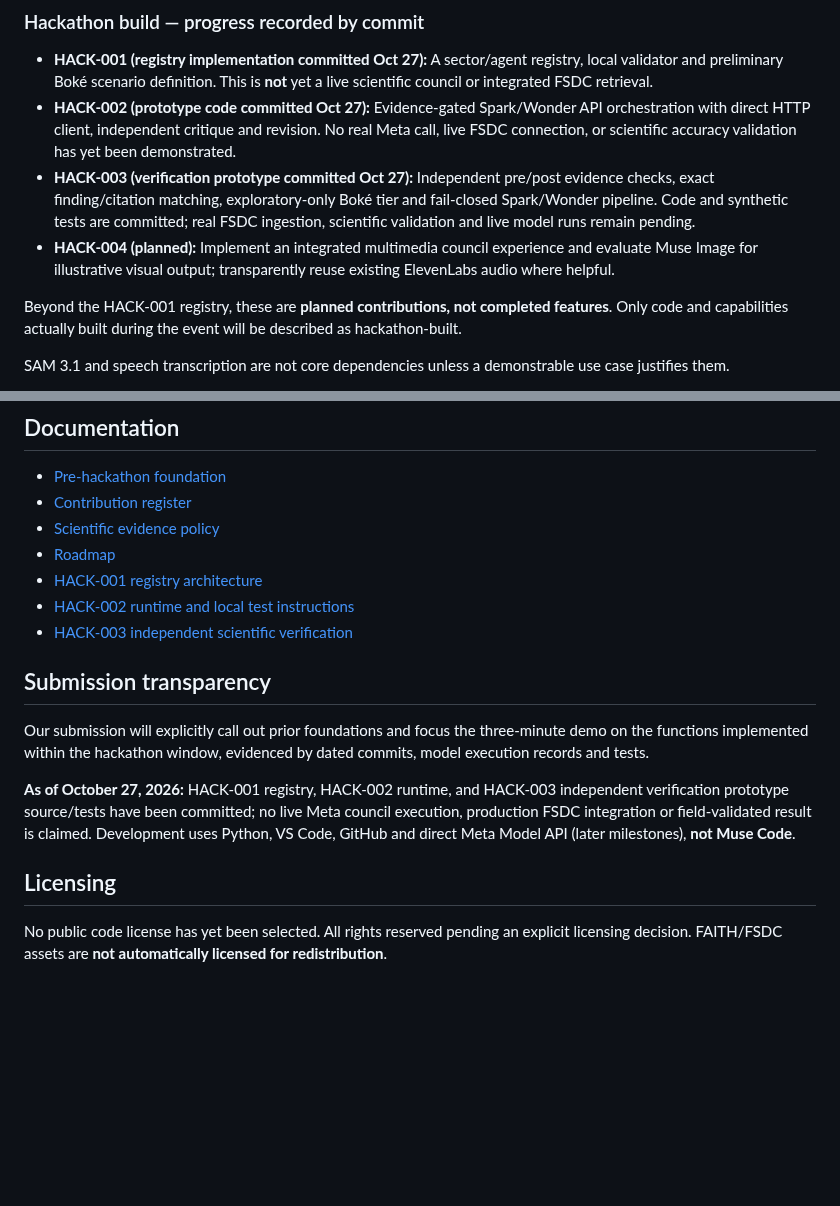
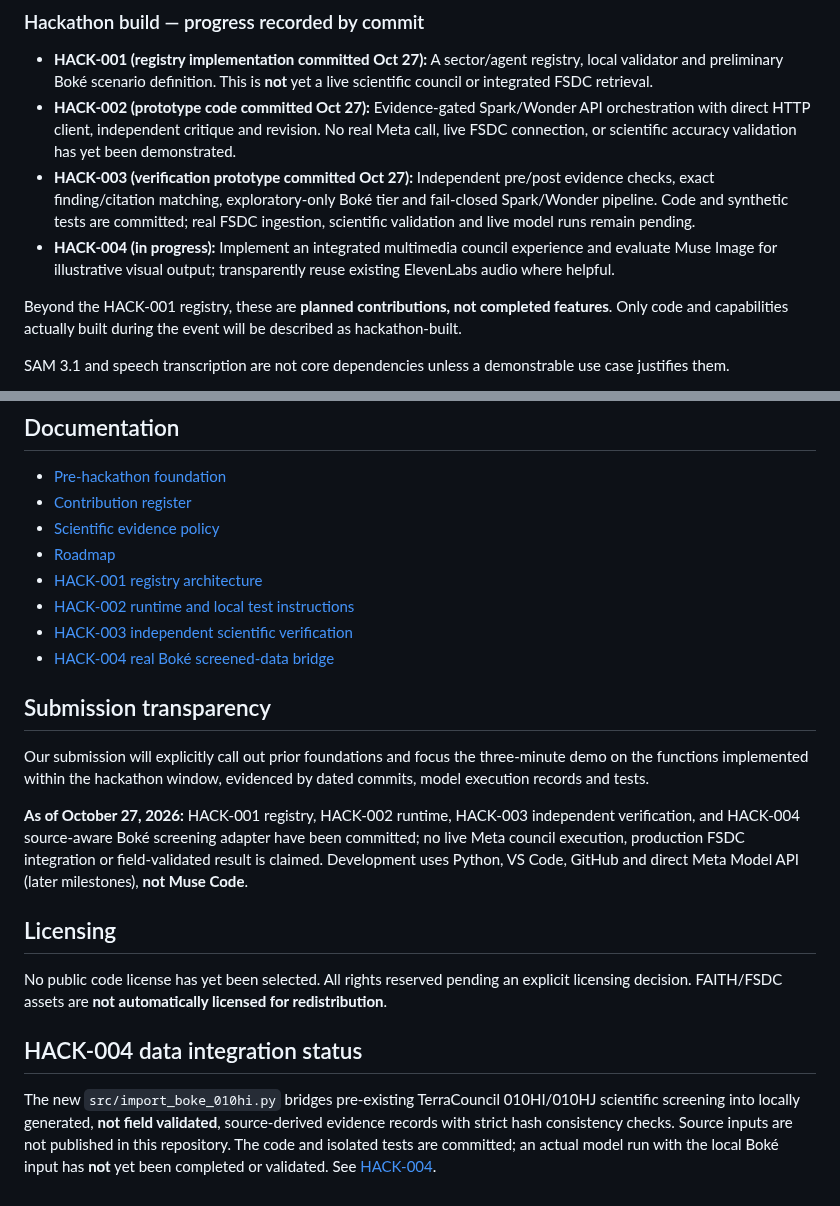
Before and after one commit to gamamou/TerraCouncil-Meta-Hackathon-2026, a Markdown page: README.md, 2 parts joined by grey strips. Rendered like a GitHub page; blank space fills up the shorter version.

Commit message:
Document HACK-004 real screened Boké evidence bridge and pending live execution

```diff
--- a/README.md
+++ b/README.md
@@ -28,7 +28,7 @@ This is a **dedicated public hackathon repository**. It is separate from Sustain
 - **HACK-001 (registry implementation committed Oct 27):** A sector/agent registry, local validator and preliminary Boké scenario definition. This is **not** yet a live scientific council or integrated FSDC retrieval.
 - **HACK-002 (prototype code committed Oct 27):** Evidence-gated Spark/Wonder API orchestration with direct HTTP client, independent critique and revision. No real Meta call, live FSDC connection, or scientific accuracy validation has yet been demonstrated.
 - **HACK-003 (verification prototype committed Oct 27):** Independent pre/post evidence checks, exact finding/citation matching, exploratory-only Boké tier and fail-closed Spark/Wonder pipeline. Code and synthetic tests are committed; real FSDC ingestion, scientific validation and live model runs remain pending.
-- **HACK-004 (planned):** Implement an integrated multimedia council experience and evaluate Muse Image for illustrative visual output; transparently reuse existing ElevenLabs audio where helpful.
+- **HACK-004 (in progress):** Implement an integrated multimedia council experience and evaluate Muse Image for illustrative visual output; transparently reuse existing ElevenLabs audio where helpful.
 
 Beyond the HACK-001 registry, these are **planned contributions, not completed features**. Only code and capabilities actually built during the event will be described as hackathon-built.
 
@@ -49,13 +49,18 @@ No API credentials, private data, restricted-source datasets, proprietary FAITH/
 - [HACK-001 registry architecture](docs/HACK-001-ARCHITECTURE.md)
 - [HACK-002 runtime and local test instructions](docs/HACK-002-RUNTIME.md)
 - [HACK-003 independent scientific verification](docs/HACK-003-INDEPENDENT-VERIFICATION.md)
+- [HACK-004 real Boké screened-data bridge](docs/HACK-004-REAL-BOKE-DATA.md)
 
 ## Submission transparency
 
 Our submission will explicitly call out prior foundations and focus the three-minute demo on the functions implemented within the hackathon window, evidenced by dated commits, model execution records and tests.
 
-**As of October 27, 2026:** HACK-001 registry, HACK-002 runtime, and HACK-003 independent verification prototype source/tests have been committed; no live Meta council execution, production FSDC integration or field-validated result is claimed. Development uses Python, VS Code, GitHub and direct Meta Model API (later milestones), **not Muse Code**.
+**As of October 27, 2026:** HACK-001 registry, HACK-002 runtime, HACK-003 independent verification, and HACK-004 source-aware Boké screening adapter have been committed; no live Meta council execution, production FSDC integration or field-validated result is claimed. Development uses Python, VS Code, GitHub and direct Meta Model API (later milestones), **not Muse Code**.
 
 ## Licensing
 
 No public code license has yet been selected. All rights reserved pending an explicit licensing decision. FAITH/FSDC assets are **not automatically licensed for redistribution**.
+
+## HACK-004 data integration status
+
+The new `src/import_boke_010hi.py` bridges pre-existing TerraCouncil 010HI/010HJ scientific screening into locally generated, **not field validated**, source-derived evidence records with strict hash consistency checks. Source inputs are not published in this repository. The code and isolated tests are committed; an actual model run with the local Boké input has **not** yet been completed or validated. See [HACK-004](docs/HACK-004-REAL-BOKE-DATA.md).
```
